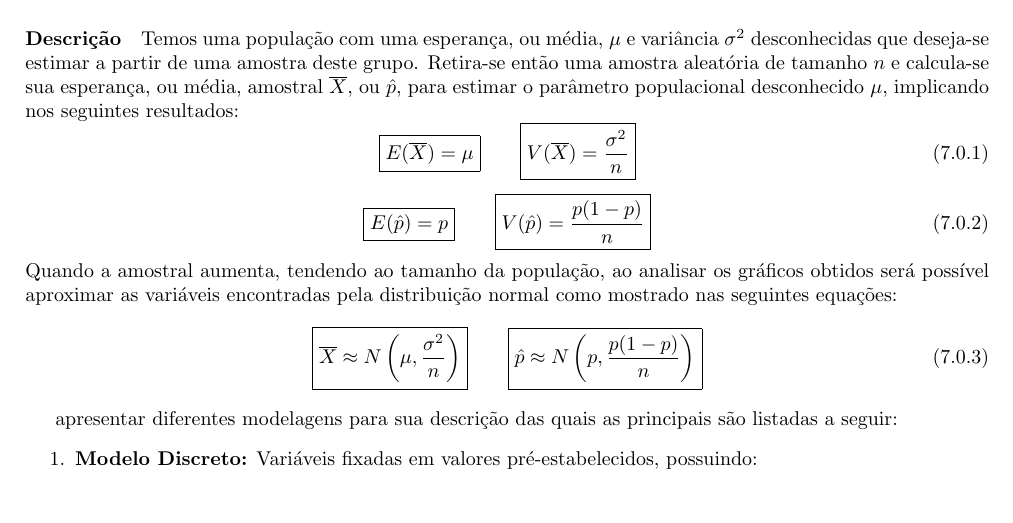
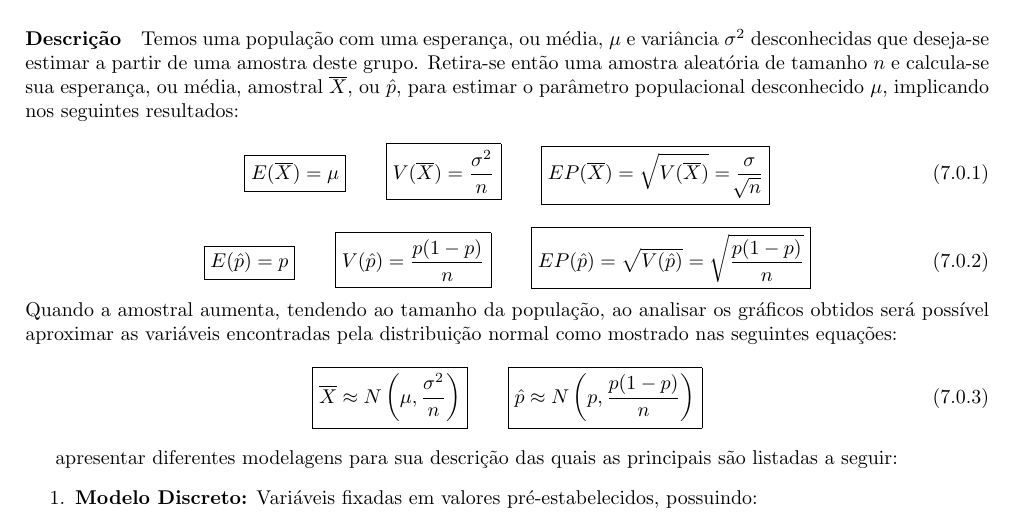
Before and after one commit to tr0fin0/classes_unicamp, a LaTeX document (me414/me414.tex): part of page 19 of 20, cut so that both start at the same text. Compiled offline with pdfLaTeX.

Commit message:
:construction: add equations

```diff
--- a/me414/me414.tex
+++ b/me414/me414.tex
@@ -1188,6 +1188,12 @@
                 \boxed{
                     V(\overline{X}) = \frac{\sigma^{2}}{n}
                 }
+                \qquad
+                \boxed{
+                    EP(\overline{X}) =
+                    \sqrt{V(\overline{X})} =
+                    \frac{\sigma}{\sqrt[]{n}}
+                }
             \end{equation}
             \begin{equation}
                 \boxed{
@@ -1196,6 +1202,12 @@
                 \qquad
                 \boxed{
                     V(\hat{p}) = \frac{p(1-p)}{n}
+                }
+                \qquad
+                \boxed{
+                    EP(\hat{p}) =
+                    \sqrt{V(\hat{p})} =
+                    \sqrt{\frac{p(1-p)}{n}}
                 }
             \end{equation}
         Quando a amostral aumenta, tendendo ao tamanho da população, ao analisar os gráficos obtidos será possível aproximar as variáveis encontradas pela distribuição normal como mostrado nas seguintes equações:
```
